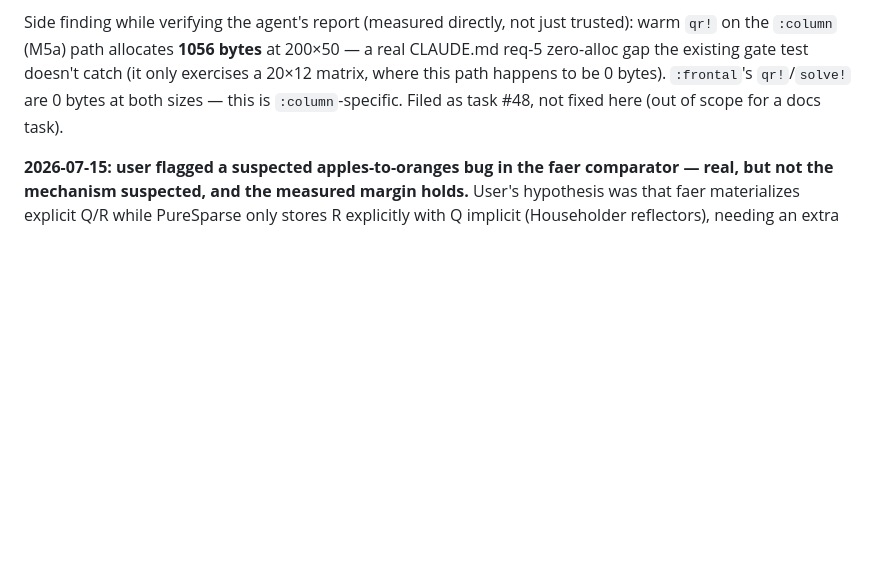
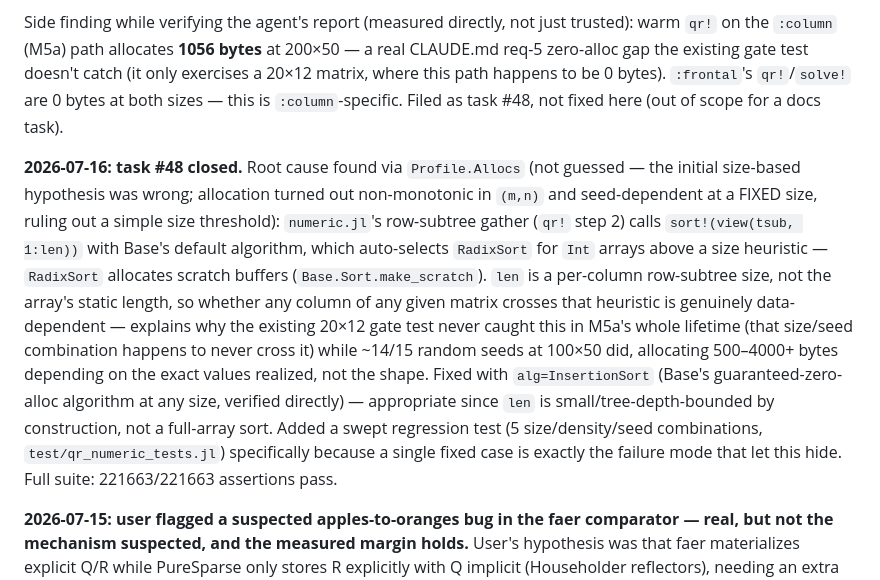
Before and after one commit to el-oso/PureSparse.jl, a Markdown page: ROADMAP.md, the part around the change. GitHub-like rendering; blank space fills up the shorter version.

Commit message:
ROADMAP: log task #48 closeout (qr! sort! zero-alloc fix)
Co-Authored-By: Claude Sonnet 5 <noreply@anthropic.com>
Claude-Session: https://claude.ai/code/session_01SHrf72YvdmMTH3TMWjCyfd

```diff
--- a/ROADMAP.md
+++ b/ROADMAP.md
@@ -626,6 +626,24 @@ CLAUDE.md req-5 zero-alloc gap the existing gate test doesn't catch (it only exe
 a 20×12 matrix, where this path happens to be 0 bytes). `:frontal`'s `qr!`/`solve!` are
 0 bytes at both sizes — this is `:column`-specific. Filed as task #48, not fixed here
 (out of scope for a docs task).
+
+**2026-07-16: task #48 closed.** Root cause found via `Profile.Allocs` (not guessed —
+the initial size-based hypothesis was wrong; allocation turned out non-monotonic in
+`(m,n)` and seed-dependent at a FIXED size, ruling out a simple size threshold):
+`numeric.jl`'s row-subtree gather (`qr!` step 2) calls `sort!(view(tsub, 1:len))` with
+Base's default algorithm, which auto-selects `RadixSort` for `Int` arrays above a size
+heuristic — `RadixSort` allocates scratch buffers (`Base.Sort.make_scratch`). `len` is
+a per-column row-subtree size, not the array's static length, so whether any column of
+any given matrix crosses that heuristic is genuinely data-dependent — explains why the
+existing 20×12 gate test never caught this in M5a's whole lifetime (that size/seed
+combination happens to never cross it) while ~14/15 random seeds at 100×50 did,
+allocating 500–4000+ bytes depending on the exact values realized, not the shape.
+Fixed with `alg=InsertionSort` (Base's guaranteed-zero-alloc algorithm at any size,
+verified directly) — appropriate since `len` is small/tree-depth-bounded by
+construction, not a full-array sort. Added a swept regression test (5
+size/density/seed combinations, `test/qr_numeric_tests.jl`) specifically because a
+single fixed case is exactly the failure mode that let this hide. Full suite:
+221663/221663 assertions pass.
 
 **2026-07-15: user flagged a suspected apples-to-oranges bug in the faer comparator —
 real, but not the mechanism suspected, and the measured margin holds.** User's
```
